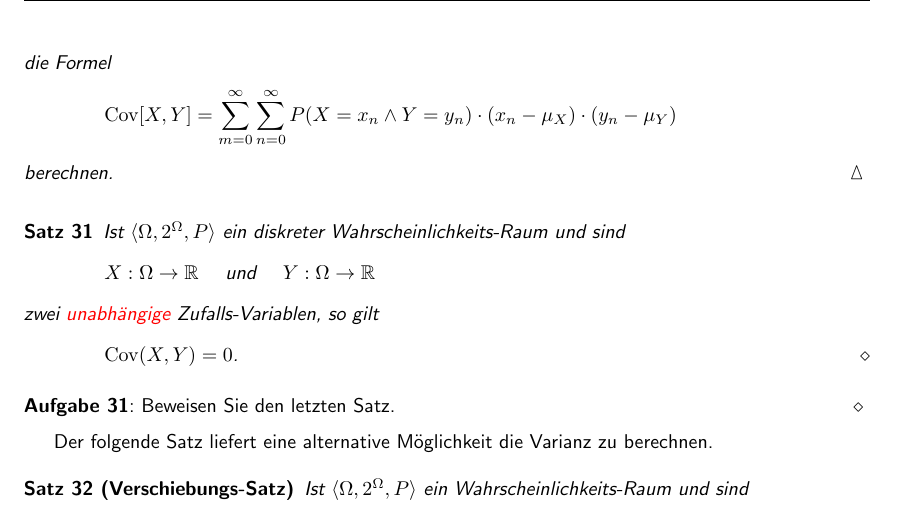
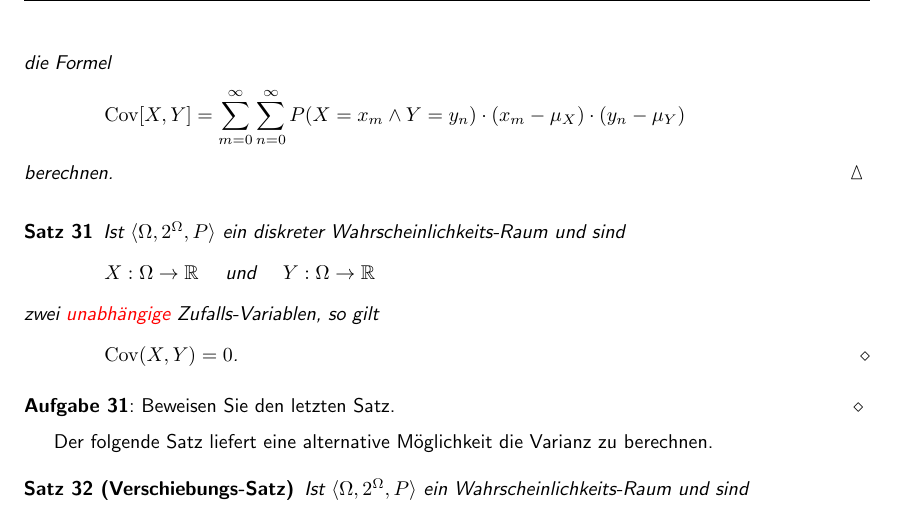
Before and after one commit to karlstroetmann/Statistik, a LaTeX document (Skript/statistik.tex, which reads Skript/bayes.tex): part of page 74 of 107, cut so that both start at the same text. Compiled offline with pdfLaTeX; the source files are stored in an older character set and shown here as Unicode.

Commit message:
typo fixed

```diff
--- a/Skript/bayes.tex
+++ b/Skript/bayes.tex
@@ -2263,7 +2263,7 @@ Die folgende Definition verallgemeinert den Begriff der Varianz.
   \hspace*{1.3cm}
   $\ds \mathrm{Cov}[X,Y] =
    \sum\limits_{m=0}^\infty \sum\limits_{n=0}^\infty
-   P(X = x_n \wedge Y = y_n) \cdot (x_n - \mu_X) \cdot (y_n - \mu_Y)
+   P(X = x_m \wedge Y = y_n) \cdot (x_m - \mu_X) \cdot (y_n - \mu_Y)
   $
   \\[0.3cm]
   berechnen.
```
Also changed, not shown: Skript/statistik.pdf.
